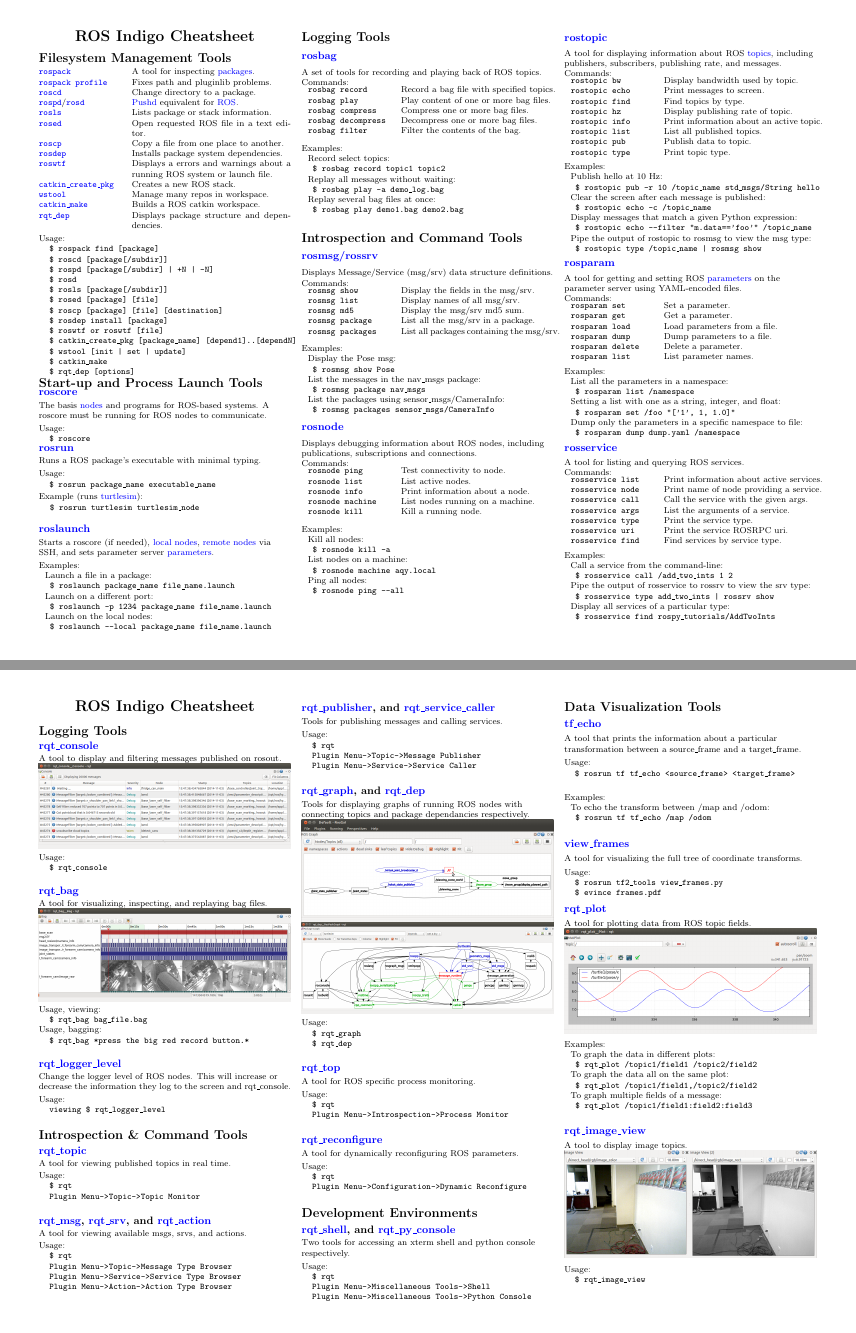
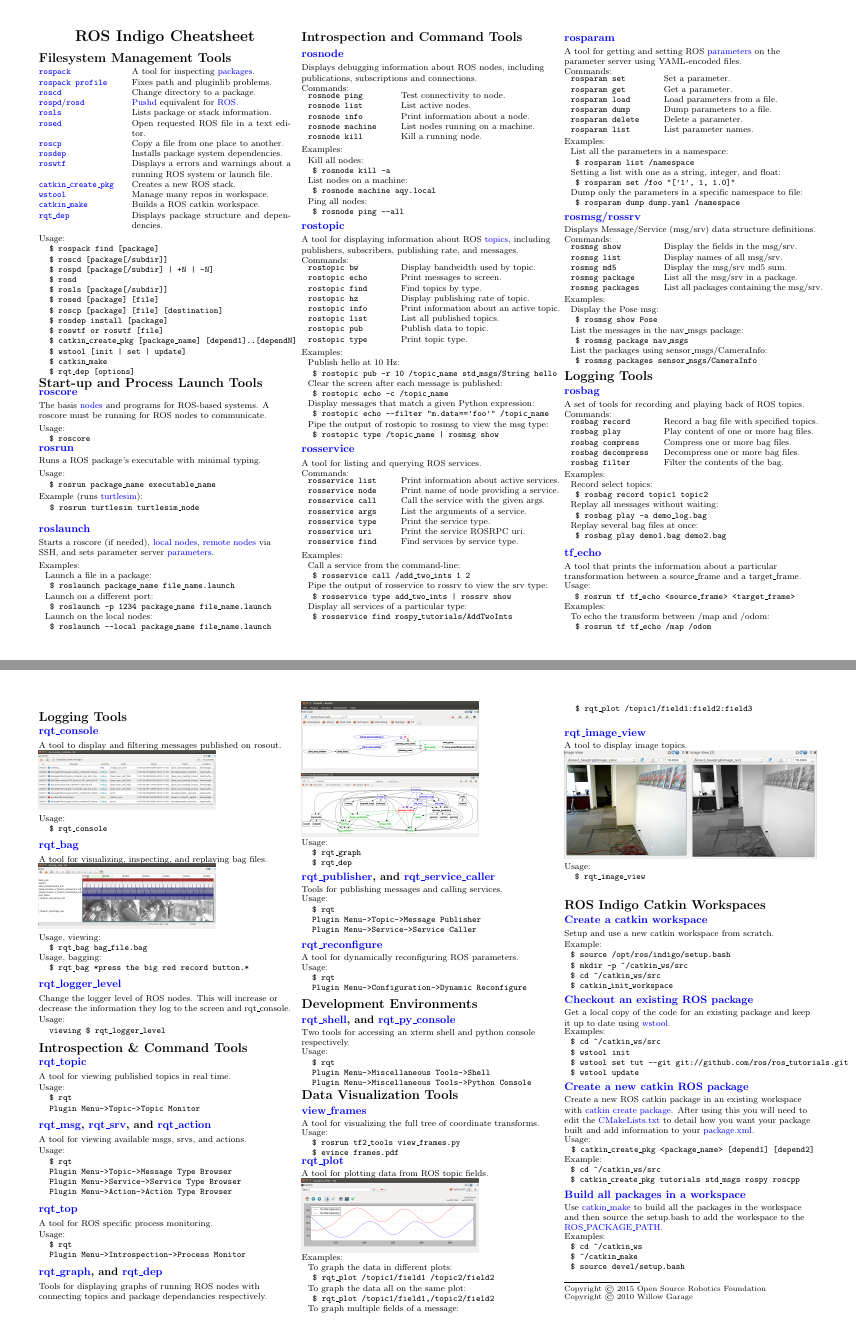
Before and after one commit to ros/cheatsheet, a LaTeX document (ROScheatsheet.tex): pages 1 and 2 of 3 before the commit and pages 1 and 2 of 2 after it, joined at a grey line. Compiled offline with pdfLaTeX.

Commit message:
Fit into 2 pages

```diff
--- a/ROScheatsheet.tex
+++ b/ROScheatsheet.tex
@@ -198,53 +198,7 @@
 \end{nstabbing}
 
 
-\section{Logging Tools}
-
-\subsection{\href{http://wiki.ros.org/rosbag}{rosbag}}
-A set of tools for recording and playing back of ROS topics.\\
-Commands: \\
-\begin{tabular}{p{\the\MyLen}%
-                @{}p{\linewidth-\the\MyLen}@{}}
-\texttt{rosbag record}  & Record a bag file with specified topics. \\
-\texttt{rosbag play}  & Play content of one or more bag files. \\
-\texttt{rosbag compress}  & Compress one or more bag files. \\
-\texttt{rosbag decompress}  & Decompress one or more bag files. \\
-\texttt{rosbag filter}  & Filter the contents of the bag. \\
-\end{tabular}
-\begin{nstabbing}
-E\=x\=amples:\\
-\> Record select topics:\\
-\> \>\texttt{\$ rosbag record topic1 topic2}\\
-\> Replay all messages without waiting:\\
-\> \>\texttt{\$ rosbag play -a demo\_log.bag}\\
-\> Replay several bag files at once:\\
-\> \>\texttt{\$ rosbag play demo1.bag demo2.bag}\\
-\end{nstabbing}
-
-
 \section{Introspection and Command Tools}
-\subsection{\href{http://wiki.ros.org/rosmsg}{rosmsg/rossrv}}
-Displays Message/Service (msg/srv) data structure definitions.\\
-Commands: \\
-\begin{tabular}{p{\the\MyLen}%
-                @{}p{\linewidth-\the\MyLen}@{}}
-\texttt{rosmsg show}    & Display the fields in the msg/srv. \\
-\texttt{rosmsg list}    & Display names of all msg/srv. \\
-\texttt{rosmsg md5}    & Display the msg/srv md5 sum. \\
-\texttt{rosmsg package} & List all the msg/srv in a package. \\
-\texttt{rosmsg packages}    & List all packages containing the msg/srv.
-\end{tabular}
-\begin{nstabbing}
-E\=x\=amples:\\
-\> Display the Pose msg:\\
-\> \> \texttt{\$ rosmsg show Pose}\\
-\> List the messages in the nav\_msgs package:\\
-\> \> \texttt{\$ rosmsg package nav\_msgs}\\
-\> List the packages using sensor\_msgs/CameraInfo:\\
-\> \> \texttt{\$ rosmsg packages sensor\_msgs/CameraInfo}
-\end{nstabbing}
-
-
 
 \subsection{\href{http://wiki.ros.org/rosnode}{rosnode}}
 Displays debugging information about ROS nodes, including publications, subscriptions and connections.\\
@@ -295,28 +248,6 @@
 \> \>\texttt{\$ rostopic type /topic\_name | rosmsg show}
 \end{nstabbing}
 
-\subsection{\href{http://wiki.ros.org/rosparam}{rosparam}}
-A tool for getting and setting ROS \href{http://wiki.ros.org/Parameter Server}{parameters} on the parameter server using YAML-encoded files.\\
-Commands: \\
-\begin{tabular}{p{\the\MyLen}%
-                @{}p{\linewidth-\the\MyLen}@{}}
-\texttt{rosparam set}    & Set a parameter. \\
-\texttt{rosparam get}    & Get a parameter. \\
-\texttt{rosparam load}   & Load parameters from a file. \\
-\texttt{rosparam dump}   & Dump parameters to a file. \\
-\texttt{rosparam delete} & Delete a parameter. \\
-\texttt{rosparam list}   & List parameter names.
-\end{tabular}
-\begin{nstabbing}
-E\=x\=amples:\\
-\> List all the parameters in a namespace:\\
-\> \>\texttt{\$ rosparam list /namespace}\\
-\> Setting a list with one as a string, integer, and float:\\
-\> \>\texttt{\$ rosparam set /foo "['1', 1, 1.0]"}\\
-\> Dump only the parameters in a specific namespace to file:\\
-\> \>\texttt{\$ rosparam dump dump.yaml /namespace}
-\end{nstabbing}
-
 \subsection{\href{http://wiki.ros.org/rosservice}{rosservice}}
 A tool for listing and querying ROS services.\\
 Commands: \\
@@ -340,137 +271,225 @@
 \> \>\texttt{\$ rosservice find rospy\_tutorials/AddTwoInts}\\
 \end{nstabbing}
 
-\begin{center}
-     \Large{\textbf{ROS Indigo Cheatsheet}} \\
-\end{center}
+\subsection{\href{http://wiki.ros.org/rosparam}{rosparam}}
+A tool for getting and setting ROS \href{http://wiki.ros.org/Parameter Server}{parameters} on the parameter server using YAML-encoded files.\\
+Commands: \\
+\begin{tabular}{p{\the\MyLen}%
+                @{}p{\linewidth-\the\MyLen}@{}}
+\texttt{rosparam set}    & Set a parameter. \\
+\texttt{rosparam get}    & Get a parameter. \\
+\texttt{rosparam load}   & Load parameters from a file. \\
+\texttt{rosparam dump}   & Dump parameters to a file. \\
+\texttt{rosparam delete} & Delete a parameter. \\
+\texttt{rosparam list}   & List parameter names.
+\end{tabular}
+\begin{nstabbing}
+E\=x\=amples:\\
+\> List all the parameters in a namespace:\\
+\> \>\texttt{\$ rosparam list /namespace}\\
+\> Setting a list with one as a string, integer, and float:\\
+\> \>\texttt{\$ rosparam set /foo "['1', 1, 1.0]"}\\
+\> Dump only the parameters in a specific namespace to file:\\
+\> \>\texttt{\$ rosparam dump dump.yaml /namespace}
+\end{nstabbing}
+
+\subsection{\href{http://wiki.ros.org/rosmsg}{rosmsg/rossrv}}
+Displays Message/Service (msg/srv) data structure definitions.\\
+Commands: \\
+\begin{tabular}{p{\the\MyLen}%
+                @{}p{\linewidth-\the\MyLen}@{}}
+\texttt{rosmsg show}    & Display the fields in the msg/srv. \\
+\texttt{rosmsg list}    & Display names of all msg/srv. \\
+\texttt{rosmsg md5}    & Display the msg/srv md5 sum. \\
+\texttt{rosmsg package} & List all the msg/srv in a package. \\
+\texttt{rosmsg packages}    & List all packages containing the msg/srv.
+\end{tabular}
+\begin{nstabbing}
+E\=x\=amples:\\
+\> Display the Pose msg:\\
+\> \> \texttt{\$ rosmsg show Pose}\\
+\> List the messages in the nav\_msgs package:\\
+\> \> \texttt{\$ rosmsg package nav\_msgs}\\
+\> List the packages using sensor\_msgs/CameraInfo:\\
+\> \> \texttt{\$ rosmsg packages sensor\_msgs/CameraInfo}
+\end{nstabbing}
 
 \section{Logging Tools}
+\subsection{\href{http://wiki.ros.org/rosbag}{rosbag}}
+A set of tools for recording and playing back of ROS topics.\\
+Commands: \\
+\begin{tabular}{p{\the\MyLen}%
+                @{}p{\linewidth-\the\MyLen}@{}}
+\texttt{rosbag record}  & Record a bag file with specified topics. \\
+\texttt{rosbag play}  & Play content of one or more bag files. \\
+\texttt{rosbag compress}  & Compress one or more bag files. \\
+\texttt{rosbag decompress}  & Decompress one or more bag files. \\
+\texttt{rosbag filter}  & Filter the contents of the bag. \\
+\end{tabular}
+\begin{nstabbing}
+E\=x\=amples:\\
+\> Record select topics:\\
+\> \>\texttt{\$ rosbag record topic1 topic2}\\
+\> Replay all messages without waiting:\\
+\> \>\texttt{\$ rosbag play -a demo\_log.bag}\\
+\> Replay several bag files at once:\\
+\> \>\texttt{\$ rosbag play demo1.bag demo2.bag}\\
+\end{nstabbing}
+
+\vspace{-2mm}
+%\section{tf Command-line Tools}
+\subsection{\href{http://wiki.ros.org/tf2/Tutorials/Introduction to tf2\#Using_tf_echo}{tf\_echo}}
+A tool that prints the information about a particular transformation between a source\_frame and a target\_frame.\\
+\vspace*{-1mm}
+\begin{nstabbing}
+Us\=age:\\
+\> \texttt{\$ rosrun tf tf\_echo <source\_frame> <target\_frame>}\\
+E\=x\=amples:\\
+\> To echo the transform between /map and /odom:\\
+\> \>\texttt{\$ rosrun tf tf\_echo /map /odom}\\
+\end{nstabbing}
+
+%\begin{center}
+%     \Large{\textbf{ROS Indigo Cheatsheet}} \\
+%\end{center}
+
+\vspace*{-3mm}
+\section{Logging Tools}
+\vspace*{-1mm}
 
 \subsection{\href{http://wiki.ros.org/rqt_console}{rqt\_console}}
 A tool to display and filtering messages published on rosout.\\
-\includegraphics[width=\columnwidth]{rqt_console.png}
+\includegraphics[width=0.7\columnwidth]{rqt_console.png}
+\vspace*{-1mm}
 \begin{nstabbing}
 Us\=age:\\
 \> \texttt{\$ rqt\_console}\\
 \end{nstabbing}
+\vspace*{-3mm}
 
 
 \subsection{\href{http://wiki.ros.org/rqt_bag}{rqt\_bag}}
 A tool for visualizing, inspecting, and replaying bag files.\\
-\includegraphics[width=\columnwidth]{rqt_bag.png}
+\includegraphics[width=0.7\columnwidth]{rqt_bag.png}
+\vspace*{-1mm}
 \begin{nstabbing}
 Us\=age, viewing:\\
 \> \texttt{\$ rqt\_bag bag\_file.bag}\\
 Us\=age, bagging:\\
 \> \texttt{\$ rqt\_bag *press the big red record button.*}\\
 \end{nstabbing}
-
+\vspace*{-3mm}
 
 \subsection{\href{http://wiki.ros.org/rqt_logger_level}{rqt\_logger\_level}}
 Change the logger level of ROS nodes. This will increase or decrease the information they log to the screen and rqt\_console.\\
+\vspace*{-1mm}
 \begin{nstabbing}
 Us\=age:\\
 \> \texttt{viewing \$ rqt\_logger\_level}\\
 \end{nstabbing}
+\vspace*{-3mm}
 
 \section{Introspection \& Command Tools}
-
+\vspace*{-1mm}
 
 \subsection{\href{http://wiki.ros.org/rqt_topic}{rqt\_topic}}
 A tool for viewing published topics in real time.\\
+\vspace*{-1mm}
 \begin{nstabbing}
 Us\=age:\\
 \> \texttt{\$ rqt}\\
-\> \texttt{Plugin Menu->Topic->Topic Monitor}\\
+\> \texttt{\footnotesize Plugin Menu->Topic->Topic Monitor}\\
 \end{nstabbing}
+\vspace*{-3mm}
 
 \subsection{\href{http://wiki.ros.org/rqt_msg}{rqt\_msg}, \href{http://wiki.ros.org/rqt_srv}{rqt\_srv}, and \href{http://wiki.ros.org/rqt_action}{rqt\_action}}
 A tool for viewing available msgs, srvs, and actions.\\
+\vspace*{-1mm}
 \begin{nstabbing}
 Us\=age:\\
 \> \texttt{\$ rqt}\\
-\> \texttt{Plugin Menu->Topic->Message Type Browser}\\
-\> \texttt{Plugin Menu->Service->Service Type Browser}\\
-\> \texttt{Plugin Menu->Action->Action Type Browser}\\
+\> \texttt{\footnotesize Plugin Menu->Topic->Message Type Browser}\\
+\> \texttt{\footnotesize Plugin Menu->Service->Service Type Browser}\\
+\> \texttt{\footnotesize Plugin Menu->Action->Action Type Browser}\\
 \end{nstabbing}
+\vspace*{-3mm}
 
-\subsection{\href{http://wiki.ros.org/rqt_publisher}{rqt\_publisher}, and \href{http://wiki.ros.org/rqt_service_caller}{rqt\_service\_caller}}
-Tools for publishing messages and calling services.\\
+\subsection{\href{http://wiki.ros.org/rqt_top}{rqt\_top}}
+A tool for ROS specific process monitoring.\\
+\vspace*{-1mm}
 \begin{nstabbing}
 Us\=age:\\
 \> \texttt{\$ rqt}\\
-\> \texttt{Plugin Menu->Topic->Message Publisher}\\
-\> \texttt{Plugin Menu->Service->Service Caller}\\
+\> \texttt{\footnotesize Plugin Menu->Introspection->Process Monitor}\\
 \end{nstabbing}
+\vspace*{-3mm}
 
 \subsection{\href{http://wiki.ros.org/rqt_graph}{rqt\_graph}, and \href{http://wiki.ros.org/rqt_dep}{rqt\_dep}}
 Tools for displaying graphs of running ROS nodes with connecting topics and package dependancies respectively.\\
-\includegraphics[width=\columnwidth]{rqt_graph.png}
-\includegraphics[width=\columnwidth]{rqt_dep.png}
+\includegraphics[width=0.7\columnwidth]{rqt_graph.png}
+\includegraphics[width=0.7\columnwidth]{rqt_dep.png}
+\vspace*{-1mm}
 \begin{nstabbing}
 Us\=age:\\
 \> \texttt{\$ rqt\_graph}\\
 \> \texttt{\$ rqt\_dep}\\
 \end{nstabbing}
+\vspace*{-3mm}
 
-\subsection{\href{http://wiki.ros.org/rqt_top}{rqt\_top}}
-A tool for ROS specific process monitoring.\\
+\subsection{\href{http://wiki.ros.org/rqt_publisher}{rqt\_publisher}, and \href{http://wiki.ros.org/rqt_service_caller}{rqt\_service\_caller}}
+Tools for publishing messages and calling services.\\
+\vspace*{-1mm}
 \begin{nstabbing}
 Us\=age:\\
 \> \texttt{\$ rqt}\\
-\> \texttt{Plugin Menu->Introspection->Process Monitor}\\
+\> \texttt{\footnotesize Plugin Menu->Topic->Message Publisher}\\
+\> \texttt{\footnotesize Plugin Menu->Service->Service Caller}\\
 \end{nstabbing}
+\vspace*{-3mm}
+
+
 
 
 \subsection{\href{http://wiki.ros.org/rqt_reconfigure}{rqt\_reconfigure}}
 A tool for dynamically reconfiguring ROS parameters.\\
+\vspace*{-1mm}
 \begin{nstabbing}
 Us\=age:\\
 \> \texttt{\$ rqt}\\
-\> \texttt{Plugin Menu->Configuration->Dynamic Reconfigure}\\
+\> \texttt{\footnotesize Plugin Menu->Configuration->Dynamic Reconfigure}\\
 \end{nstabbing}
-
+\vspace*{-3mm}
 
 \section{Development Environments}
 
 \subsection{\href{http://wiki.ros.org/rqt_shell}{rqt\_shell}, and \href{http://wiki.ros.org/rqt_py_console}{rqt\_py\_console}}
 Two tools for accessing an xterm shell and python console respectively.\\
+\vspace*{-1mm}
 \begin{nstabbing}
 Us\=age:\\
 \> \texttt{\$ rqt}\\
-\> \texttt{Plugin Menu->Miscellaneous Tools->Shell}\\
-\> \texttt{Plugin Menu->Miscellaneous Tools->Python Console}
+\> \texttt{\footnotesize Plugin Menu->Miscellaneous Tools->Shell}\\
+\> \texttt{\footnotesize Plugin Menu->Miscellaneous Tools->Python Console}
 \end{nstabbing}
+\vspace*{-1mm}
 
 \section{Data Visualization Tools}
 
-\subsection{\href{http://wiki.ros.org/tf2/Tutorials/Introduction to tf2\#Using_tf_echo}{tf\_echo}}
-A tool that prints the information about a particular transformation between a source\_frame and a target\_frame.\\
-\begin{nstabbing}
-Us\=age:\\
-\> \texttt{\$ rosrun tf tf\_echo <source\_frame> <target\_frame>}\\
-\end{nstabbing}
-\begin{nstabbing}
-E\=x\=amples:\\
-\> To echo the transform between /map and /odom:\\
-\> \>\texttt{\$ rosrun tf tf\_echo /map /odom}\\
-\end{nstabbing}
-
-
-
 \subsection{\href{http://wiki.ros.org/tf2/Tutorials/Introduction to tf2\#Using_view_frames}{view\_frames}}
 A tool for visualizing the full tree of coordinate transforms.\\
+\vspace*{-1mm}
 \begin{nstabbing}
 Us\=age:\\
 \> \texttt{\$ rosrun tf2\_tools view\_frames.py}\\
 \> \texttt{\$ evince frames.pdf}
 \end{nstabbing}
-
+\vspace*{-2mm}
 
 
 \subsection{\href{http://wiki.ros.org/rqt_plot}{rqt\_plot}}
 A tool for plotting data from ROS topic fields.\\
-\includegraphics[width=\columnwidth]{rqt_plot.png}
+\includegraphics[width=0.7\columnwidth]{rqt_plot.png}
+\vspace*{-1mm}
 \begin{nstabbing}
 E\=x\=amples:\\
 \> To graph the data in different plots:\\
@@ -506,9 +525,14 @@
 \> \texttt{\$ cd \textasciitilde/catkin\_ws/src}\\
 \> \texttt{\$ catkin\_init\_workspace}\\
 \end{nstabbing}
+\vspace{-3mm}
 
 \subsection{\href{http://wiki.ros.org/catkin/Tutorials/CreatingPackage}{Checkout an existing ROS package}}
 Get a local copy of the code for an existing package and keep it up to date using \href{http://wiki.ros.org/catkin/Tutorials/workspace\_overlaying}{wstool}.
-
+\vspace{-1mm}
 \begin{nstabbing}
 E\=x\=amples:\\
+\>\texttt{\$ cd \textasciitilde/catkin\_ws/src}\\
+\>\texttt{\$ wstool init}\\
+\>\texttt{\$ wstool set tut --git git://github.com/ros/ros\_tutorials.git}\\
+\>\texttt{\$ wstool update}\\
@@ -519,10 +539,12 @@
 \end{nstabbing}
+\vspace{-3mm}
+
 
 
 \subsection{\href{http://wiki.ros.org/catkin/Tutorials/CreatingPackage}{Create a new catkin ROS package}}
 
 Create a new ROS catkin package in an existing workspace with \href{http://wiki.ros.org/catkin/Tutorials/CreatingPackage}{catkin create package}. After using this you will need to edit the \href{http://wiki.ros.org/catkin/CMakeLists.txt}{CMakeLists.txt} to detail how you want your package built and add information to your \href{http://wiki.ros.org/catkin/package.xml}{package.xml}.
-
+\vspace{-1mm}
 \begin{nstabbing}
 U\=sage:\\
 \> \texttt{\$ catkin\_create\_pkg <package\_name> [depend1] [depend2]}\\
@@ -533,13 +552,16 @@
 \> \texttt{\$ cd \textasciitilde/catkin\_ws/src}\\
 \> \texttt{\$ catkin\_create\_pkg tutorials std\_msgs rospy roscpp}\\
 \end{nstabbing}
+\vspace{-3mm}
 
 \subsection{\href{http://wiki.ros.org/catkin/Tutorials/using_a_workspace}{Build all packages in a workspace}}
 Use \href{http://wiki.ros.org/catkin/Tutorials/using\_a\_workspace}{catkin\_make} to build all the packages in the workspace and then source the setup.bash to add the workspace to the \href{http://wiki.ros.org/ROS/EnvironmentVariables#ROS_PACKAGE_PATH}{ROS\_PACKAGE\_PATH}.
+\vspace{-1mm}
 \begin{nstabbing}
 E\=x\=amples:\\
 \> \texttt{\$ cd \textasciitilde/catkin\_ws}\\
 \> \texttt{\$ \textasciitilde/catkin\_make}\\
 \> \texttt{\$ source devel/setup.bash}\\
 \end{nstabbing}
+\vspace{-3mm}
 
```
Also changed, not shown: ROScheatsheet.tex (13 more changed lines).
